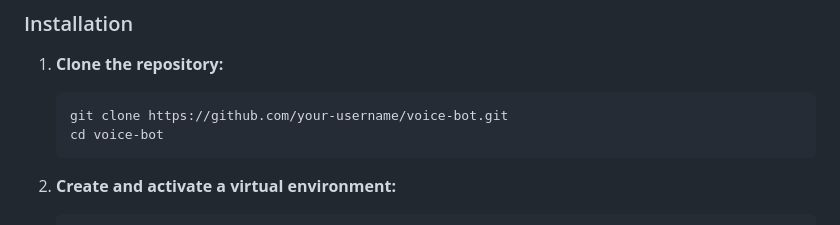
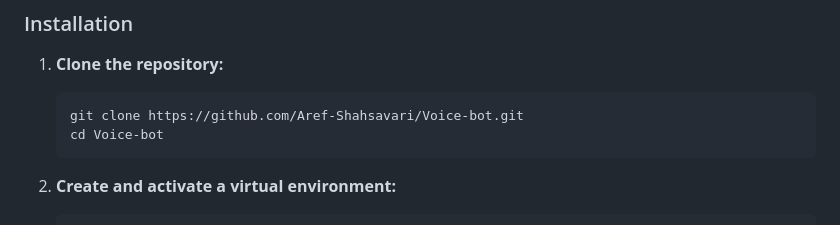
Before and after one commit to Aref-Shahsavari/Voice-bot, a Markdown page: README.md, the part around the change. Drawn GitHub-style.

````diff
--- a/README.md
+++ b/README.md
@@ -44,8 +44,8 @@ An advanced, end-to-end Voice AI Agent designed for intelligent contact centers.
 
 1. **Clone the repository:**
    ```bash
-   git clone https://github.com/your-username/voice-bot.git
-   cd voice-bot
+   git clone https://github.com/Aref-Shahsavari/Voice-bot.git
+   cd Voice-bot
    ```
 
 2. **Create and activate a virtual environment:**
````
